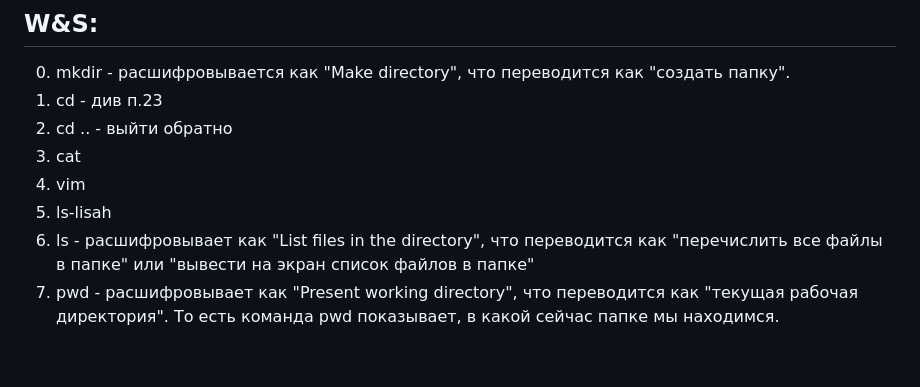
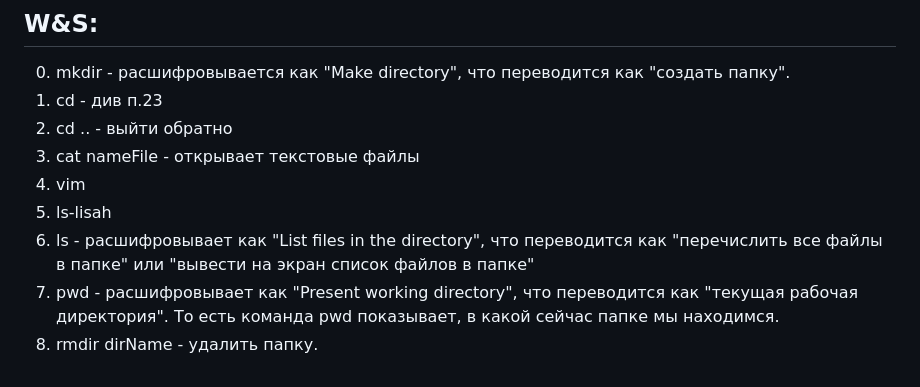
Before and after one commit to mykhailotsynkevych/repo-per-terminal, a Markdown page: README.md, the part around the change. GitHub-like rendering.

```diff
--- a/README.md
+++ b/README.md
@@ -53,8 +53,9 @@ https://github.com/VovaMelnyk/GitTutorial
 0. mkdir - расшифровывается как "Make directory", что переводится как "создать папку".
 1. cd - див п.23
 2. cd .. - выйти обратно
-3. cat
-4. vim
-5. ls-lisah
-6. ls - расшифровывает как "List files in the directory", что переводится как "перечислить все файлы в папке" или "вывести на экран список файлов в папке"
-7. pwd - расшифровывает как "Present working directory", что переводится как "текущая рабочая директория". То есть команда pwd показывает, в какой сейчас папке мы находимся.
+3. cat nameFile - открывает текстовые файлы
+5. vim
+6. ls-lisah
+7. ls - расшифровывает как "List files in the directory", что переводится как "перечислить все файлы в папке" или "вывести на экран список файлов в папке"
+8. pwd - расшифровывает как "Present working directory", что переводится как "текущая рабочая директория". То есть команда pwd показывает, в какой сейчас папке мы находимся.
+9. rmdir dirName - удалить папку.
```
